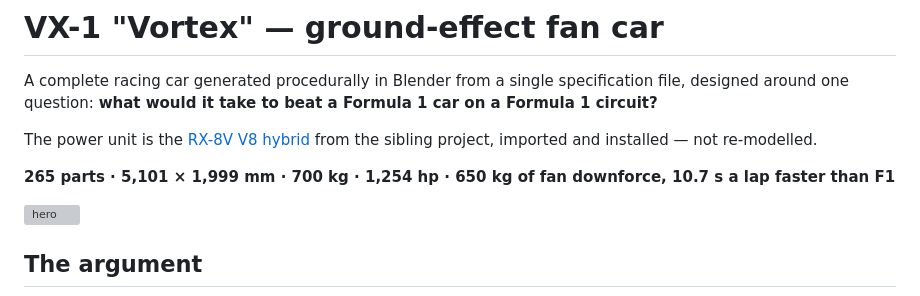
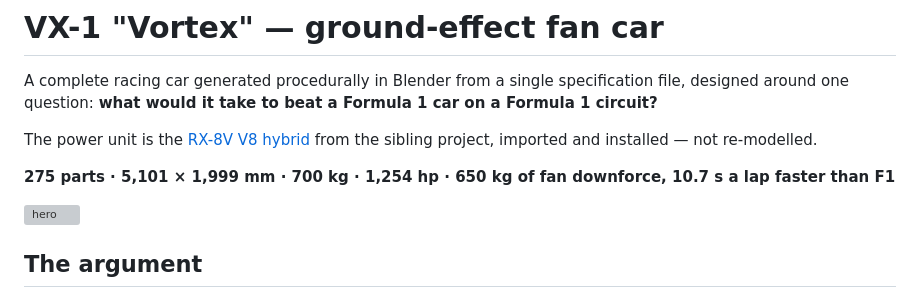
Before and after one commit to krabduke/aero-hypercar, a Markdown page: README.md, the part around the change. Rendered like a GitHub page; grey boxes are pictures that could not be loaded.

Commit message:
Docs: counts and gates as built

```diff
--- a/README.md
+++ b/README.md
@@ -7,7 +7,7 @@ a Formula 1 car on a Formula 1 circuit?**
 The power unit is the [RX-8V V8 hybrid](https://github.com/krabduke/car-engine-v8-hybrid)
 from the sibling project, imported and installed — not re-modelled.
 
-**265 parts · 5,101 × 1,999 mm · 700 kg · 1,254 hp · 650 kg of fan downforce, 10.7 s a lap faster than F1**
+**275 parts · 5,101 × 1,999 mm · 700 kg · 1,254 hp · 650 kg of fan downforce, 10.7 s a lap faster than F1**
 
 ![hero](renders/01_hero.png)
 
```
